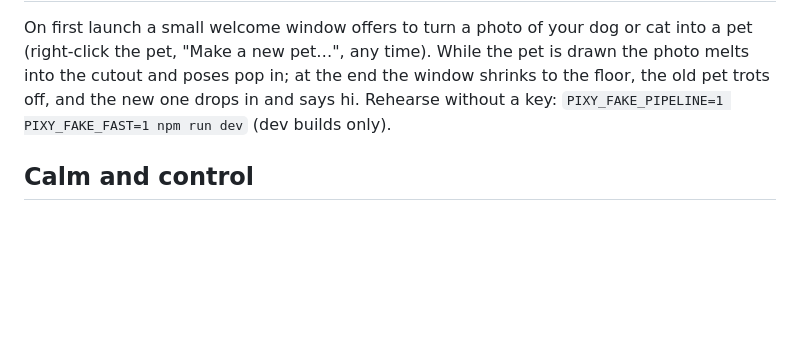
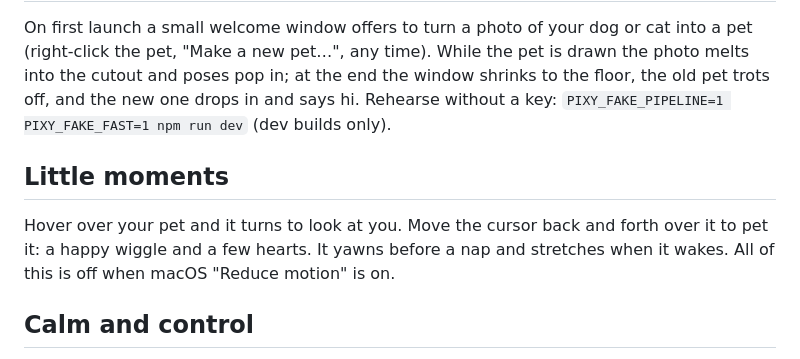
Before and after one commit to BbekShr/pixypup, a Markdown page: README.md, the part around the change. GitHub-like rendering; blank space fills up the shorter version.

Commit message:
Record F17 run; README little moments
Co-Authored-By: Claude Opus 5.5 <noreply@anthropic.com>

```diff
--- a/README.md
+++ b/README.md
@@ -26,6 +26,10 @@ All code written from Oct 31 2026 for the Meta Global AI Developer Hackathon.
 ## Make your own pet
 On first launch a small welcome window offers to turn a photo of your dog or cat into a pet (right-click the pet, "Make a new pet…", any time). While the pet is drawn the photo melts into the cutout and poses pop in; at the end the window shrinks to the floor, the old pet trots off, and the new one drops in and says hi. Rehearse without a key: `PIXY_FAKE_PIPELINE=1 PIXY_FAKE_FAST=1 npm run dev` (dev builds only).
 
+## Little moments
+
+Hover over your pet and it turns to look at you. Move the cursor back and forth over it to pet it: a happy wiggle and a few hearts. It yawns before a nap and stretches when it wakes. All of this is off when macOS "Reduce motion" is on.
+
 ## Calm and control
 Right-click the pet (or use the menu bar icon) to Snooze it (1 hour, or until 8:00 tomorrow), change its Size (110/140/180 px) and Energy (sleepy/normal/playful), keep it in place, hide it from screen sharing (off by default), or open it at login (off by default). Choices persist in settings.json; a snoozed pet does no animation work at all.
 
```
Also changed, not shown: .claude/ceo/backlog.md (+3 -2 lines), docs/little-moments.png (added), 2 other files.
